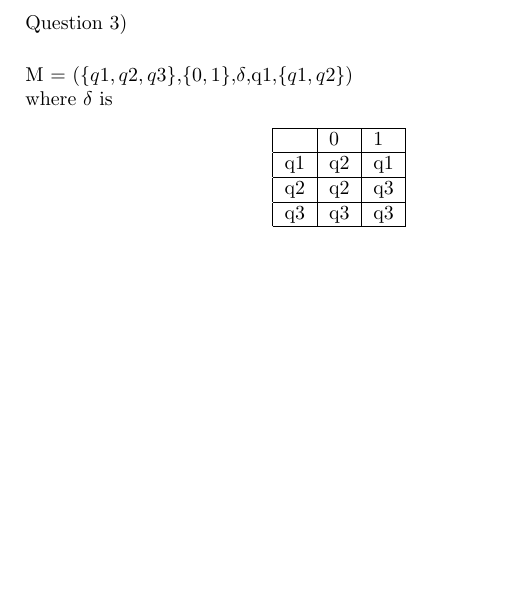
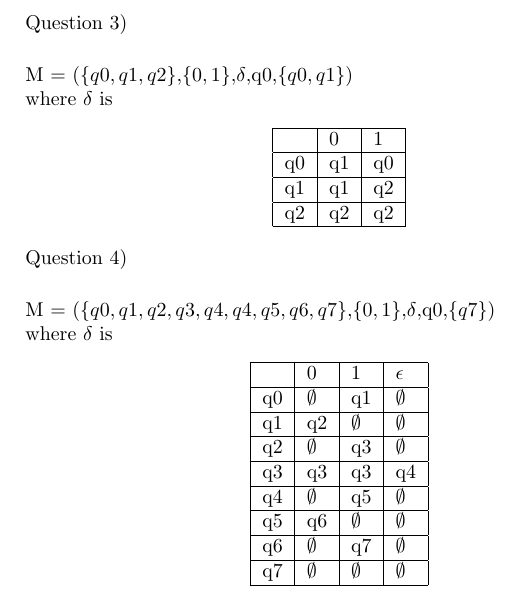
Before and after one commit to kmn5409/COMP_3602, a LaTeX problem sheet (Assignment_1.tex): part of page 3 of 5, cut so that both start at the same text, the shorter picture padded with empty space. Compiled offline with pdfLaTeX.

Commit message:
Added more solutions

```diff
--- a/Assignment_1.tex
+++ b/Assignment_1.tex
@@ -111,7 +111,7 @@ Question 2c)
 Question 3)
 
 \vspace{0.5cm}
-M = ($\{q1,q2,q3\}$,$\{0,1\}$,$\delta$,q1,$\{q1,q2\}$)
+M = ($\{q0,q1,q2\}$,$\{0,1\}$,$\delta$,q0,$\{q0,q1\}$)
 
 where $\delta$ is
 
@@ -119,9 +119,32 @@ where $\delta$ is
     \begin{tabular}{| l | l | l |}
     \hline
        & 0  & 1  \\ \hline
-    q1 & q2 & q1 \\ \hline
-    q2 & q2 & q3 \\ \hline
-    q3 & q3 & q3 \\
+    q0 & q1 & q0 \\ \hline
+    q1 & q1 & q2 \\ \hline
+    q2 & q2 & q2 \\
+    \hline
+    \end{tabular}
+\end{center}
+
+Question 4)
+
+\vspace{0.5cm}
+M = ($\{q0,q1,q2,q3,q4,q4,q5,q6,q7\}$,$\{0,1\}$,$\delta$,q0,$\{q7\}$)
+
+where $\delta$ is
+
+\begin{center}
+    \begin{tabular}{| l | l | l | l |}
+    \hline
+       & 0               & 1            & $\epsilon$   \\ \hline
+    q0 & $\emptyset$     & q1           & $\emptyset$  \\ \hline
+    q1 & q2              & $\emptyset$  & $\emptyset$  \\ \hline
+    q2 & $\emptyset$     & q3           & $\emptyset$  \\ \hline
+    q3 & q3              & q3           & q4           \\ \hline
+    q4 & $\emptyset$     & q5           & $\emptyset$  \\ \hline
+    q5 & q6              & $\emptyset$  & $\emptyset$  \\ \hline
+    q6 & $\emptyset$     & q7           & $\emptyset$  \\ \hline
+    q7 & $\emptyset$     & $\emptyset$  & $\emptyset$  \\
     \hline
     \end{tabular}
 \end{center}
```
Also changed, not shown: Assignment_1.pdf, 1 other file.
